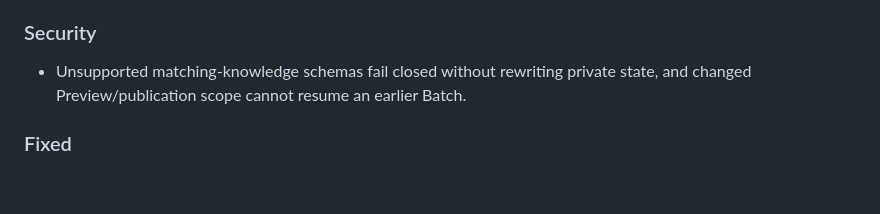
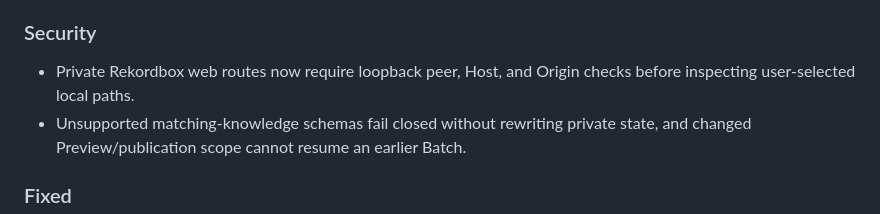
Before and after one commit to spontain112/djsupport, a Markdown page: CHANGELOG.md, the part around the change. Rendered like a GitHub page; blank space fills up the shorter version.

```diff
--- a/CHANGELOG.md
+++ b/CHANGELOG.md
@@ -38,6 +38,7 @@ and this project adheres to [Semantic Versioning](https://semver.org/).
 
 ### Security
 
+- Private Rekordbox web routes now require loopback peer, Host, and Origin checks before inspecting user-selected local paths.
 - Unsupported matching-knowledge schemas fail closed without rewriting private state, and changed Preview/publication scope cannot resume an earlier Batch.
 
 ### Fixed
```
Also changed, not shown: .release-notes/private-source-loopback.md (deleted, +0 -7 lines).
